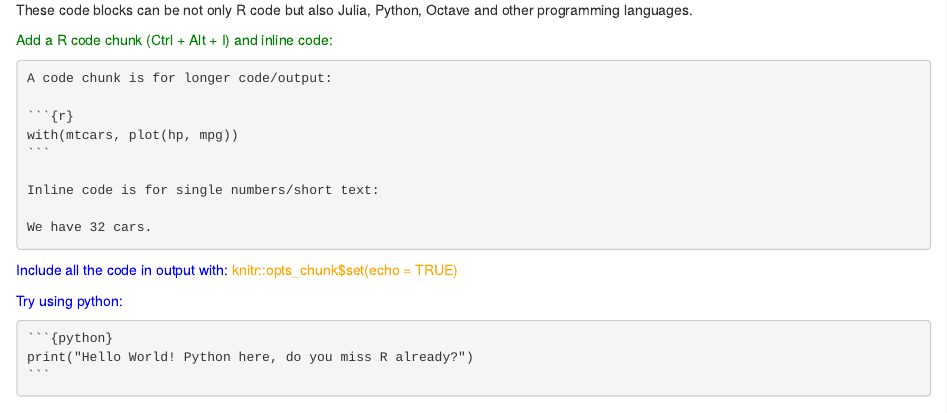
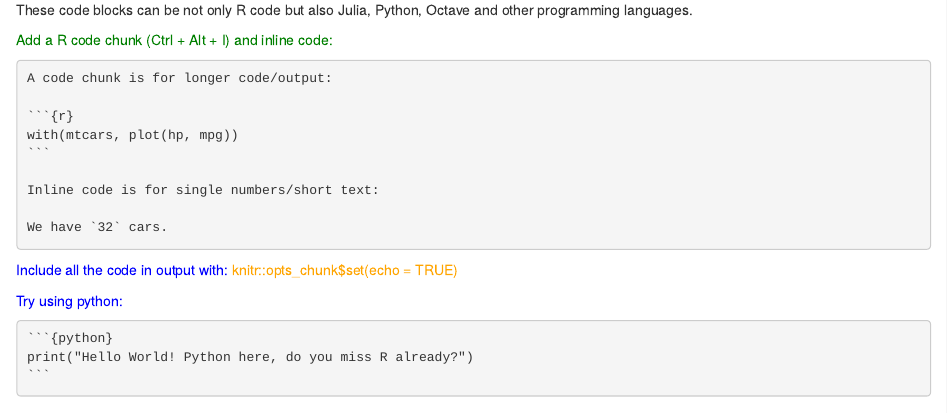
Before and after one commit to aaronpeikert/repro-workshop, an R Markdown document (self-paced-source/01-dynamic-documents.Rmd): the page in a window 1100 px wide, from 3710 px down. Rendered offline with R 4.5, knitr and Pandoc, with nearby package versions; drawn as R Markdown's standard HTML page in place of the format the file asks for; some code elsewhere in the file could not run offline.

Commit message:
add escape for inline code

`````diff
--- a/self-paced-source/01-dynamic-documents.Rmd
+++ b/self-paced-source/01-dynamic-documents.Rmd
@@ -251,7 +251,7 @@ with(mtcars, plot(hp, mpg))
 
 Inline code is for single numbers/short text:
 
-We have `r nrow(mtcars)` cars.
+We have ``r nrow(mtcars)`` cars.
 ````
 
 <span style="color:blue">Include all the code in output with: <span style="color:orange">knitr::opts_chunk$set(echo = TRUE)</span></span>
`````
